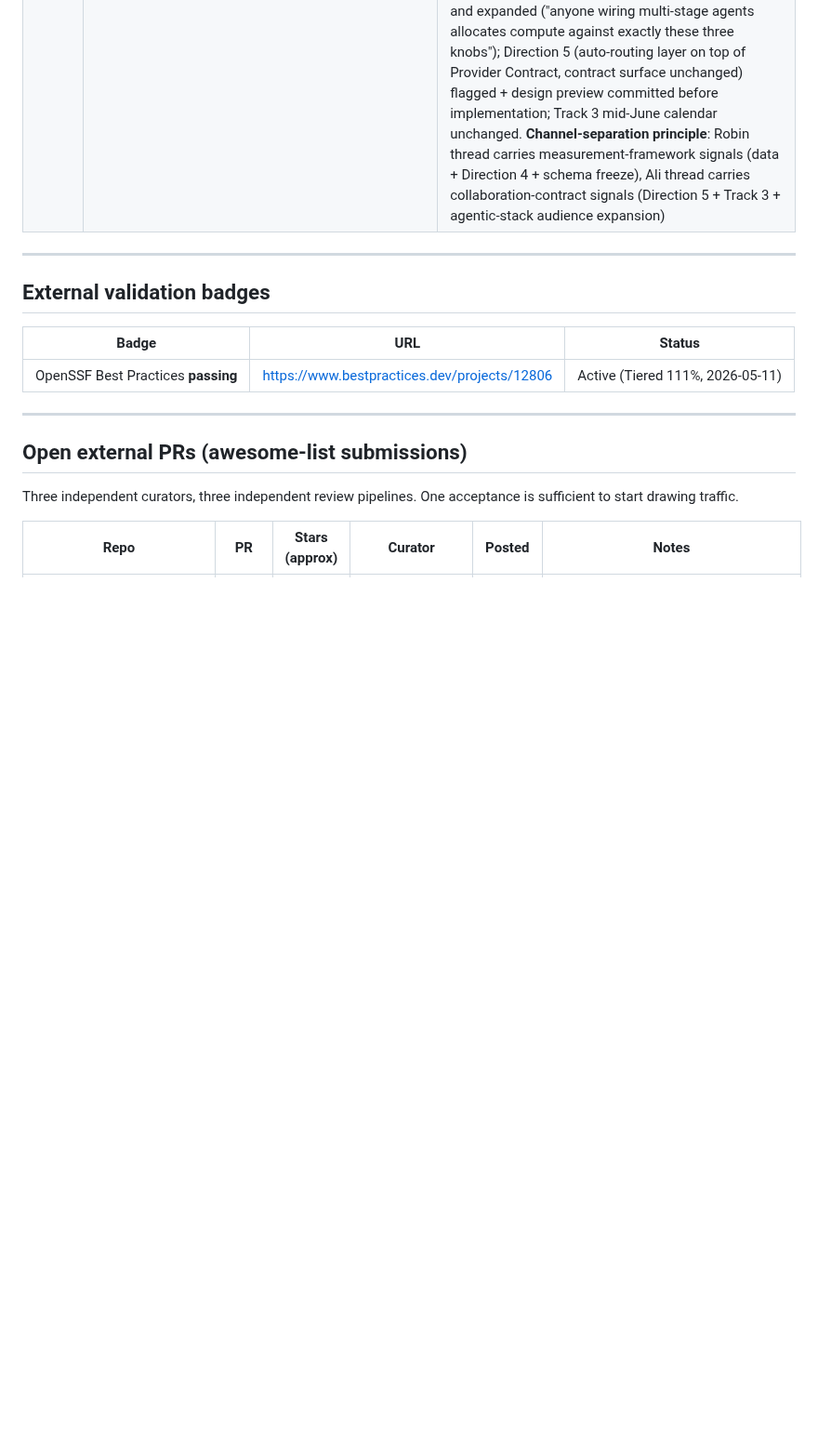
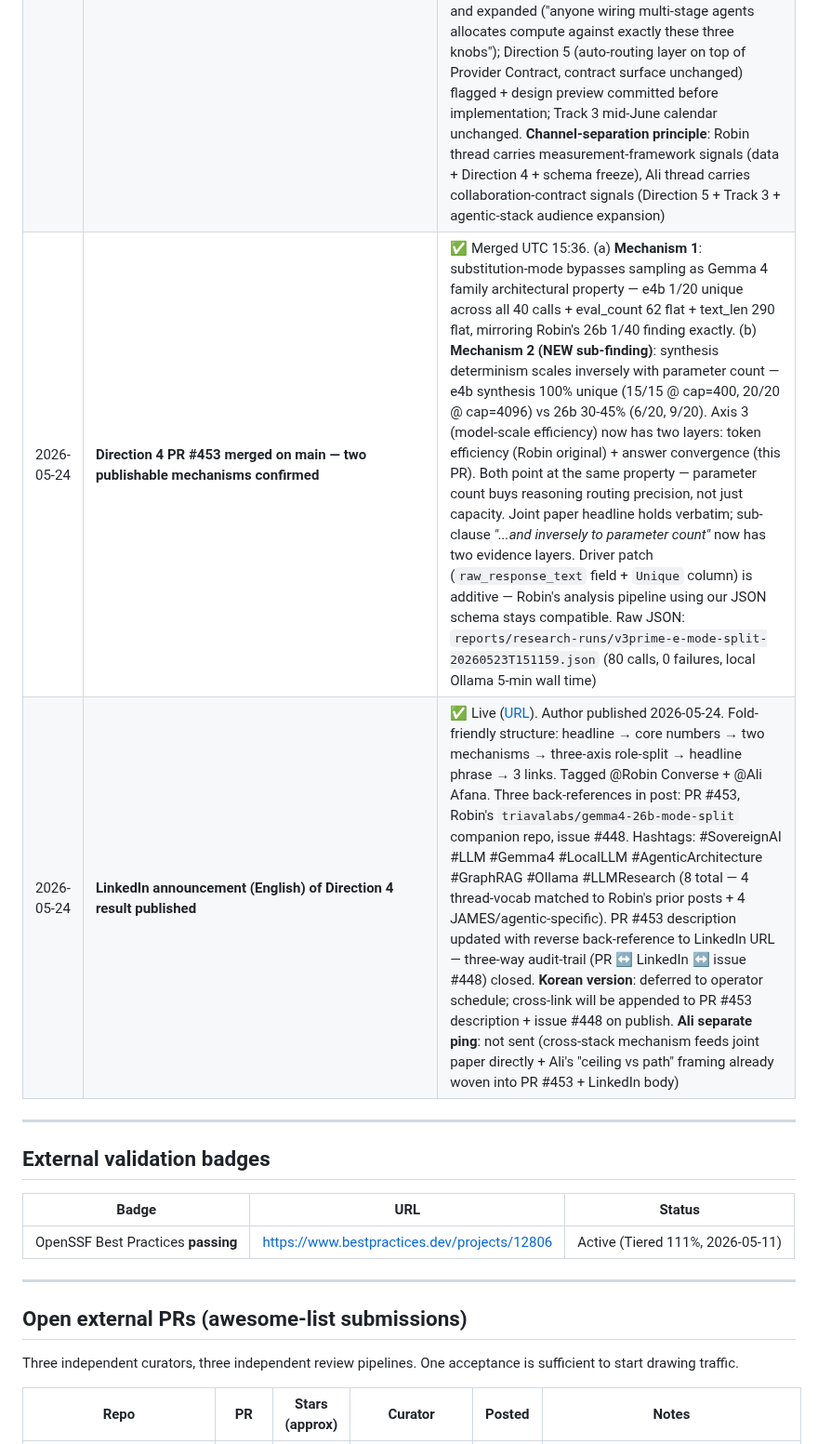
Before and after one commit to 222315AIS/James-RAG-Evol, a Markdown page: reports/promo-assets/launch-tracker.md, the part around the change. Shown at 93% size. Drawn GitHub-style; blank space fills up the shorter version.

Commit message:
docs(track-5): launch-tracker — 2 rows for Direction 4 PR #453 merge + LinkedIn English publish (#456)
## Summary

PR #449 (Stage 1.A docs plan) → PR #453 (Direction 4 result + driver patch) → LinkedIn English announcement 흐름의 후속 audit-trail 2 rows 추가.

## Rows added

1. **PR #453 머지 (UTC 15:36, 2026-05-24)** — Direction 4 result land + 2 publishable mechanism (axis 1 family-wide bypass + axis 3 answer-convergence sub-finding) + JSON schema additive 보증
2. **LinkedIn English announcement publish (2026-05-24)** — URL + 태그 (@Robin / @Ali) + 3개 back-link (PR / Robin repo / issue #448) + 8 hashtags + PR #453 description에 reverse back-reference 추가로 3-way audit-trail 완결. 한국어판은 operator 일정 따라 deferred

## Out of scope

- Korean LinkedIn version — operator publishes when ready; cross-link 처리는 publish 직후 별도 update
- Direction 5/1/2/3/6 등 후속 cycle — separate handover (`docs/handovers/v0.3.x-measurement-framework-track.md`)

## Verification

- [x] docs only (launch-tracker.md, 2 rows added after existing PR #449/#453 rows)
- [x] No code/test touched → CLAUDE.md rules #1/#2/#5 N/A
- [x] LinkedIn URL verified via WebFetch — first 200 chars + hashtags + key terms (Direction 4 / substitution / synthesis / Robin Converse) confirmed match

Co-authored-by: Claude Opus 4.7 (1M context) <noreply@anthropic.com>

```diff
--- a/reports/promo-assets/launch-tracker.md
+++ b/reports/promo-assets/launch-tracker.md
@@ -90,6 +90,8 @@
 | 2026-05-23 | **Robin Converse LinkedIn re-share of issue #448 — public top-level post mirroring her GitHub issue body** | ✅ Same data + 3-axis read as issue #448, re-posted as a stand-alone LinkedIn entry rather than buried in the joint-thread sub-reply chain. Signals (a) confidence in publishing the cross-stack result openly, (b) confirms 3-axis framing for silent readers who don't follow the PR #440 thread, (c) creates a public surface where Ali's reply (next row) can stand on its own. Triggered our top-level reply (substantive — data ack + Direction 4 announce + PR #449 reference + JSON freeze re-confirm) |
 | 2026-05-23 | **Ali Afana LinkedIn reply to Robin — 3-axis endorsement + "ceiling vs path" reframe + design-lever extension** | ✅ Verbatim: *"Robin Converse — 'parameters buying reasoning efficiency, not just capacity' is the third axis. The 9× synthesis delta at 26b says scale isn't lifting the ceiling; it's shortening the path to the same answer. Three axes lock in: Jiwon's workload gradient, your mode split, your model-scale axis. Each is a different design lever for any agentic stack with enough context capacity."* **Three substantive moves**: (a) endorses Robin's "parameters buying reasoning efficiency, not just capacity" as 3rd axis verbatim — 3-author lock confirmed; (b) **NEW framing** — "scale isn't lifting the ceiling; it's shortening the path to the same answer" — recasts the 9× efficiency delta as routing efficiency rather than capacity gain (model finds the policy exception faster, not deeper); (c) **audience expansion** — elevates 3 axes to "design levers for any agentic stack with enough context capacity" — joint piece target widens from Gemma 4 readers to anyone wiring multi-stage agents. Triggered our sub-thread reply (substantive — ceiling-vs-path acceptance + design-lever endorse + Direction 5 design-preview commitment + Track 3 calendar re-confirm) |
 | 2026-05-23 | **Outgoing LinkedIn replies — separate threads to Robin (top-level) + Ali (sub-thread)** | ✅ Two separate replies rather than one combined, to preserve thread-level acknowledgment clarity + give silent readers two distinct dialogue arcs. **Reply to Robin** (top-level): data received; Direction 4 (e4b unique-count re-run) in flight to test whether 1/40 bit-for-bit determinism is family-wide or 26b-specific; PR #449 + 3-axis joint paper role-split (workload gradient / mode split + model-scale / deployment context) recapped; JSON schema stays frozen, additive fields only. **Reply to Ali** (sub-thread): "shortening the path to the same answer" framing accepted — 49 vs 450 tokens = same destination, shorter route, belongs in joint piece; "design lever for any agentic stack" agreed and expanded ("anyone wiring multi-stage agents allocates compute against exactly these three knobs"); Direction 5 (auto-routing layer on top of Provider Contract, contract surface unchanged) flagged + design preview committed before implementation; Track 3 mid-June calendar unchanged. **Channel-separation principle**: Robin thread carries measurement-framework signals (data + Direction 4 + schema freeze), Ali thread carries collaboration-contract signals (Direction 5 + Track 3 + agentic-stack audience expansion) |
+| 2026-05-24 | **Direction 4 PR #453 merged on main — two publishable mechanisms confirmed** | ✅ Merged UTC 15:36. (a) **Mechanism 1**: substitution-mode bypasses sampling as Gemma 4 family architectural property — e4b 1/20 unique across all 40 calls + eval_count 62 flat + text_len 290 flat, mirroring Robin's 26b 1/40 finding exactly. (b) **Mechanism 2 (NEW sub-finding)**: synthesis determinism scales inversely with parameter count — e4b synthesis 100% unique (15/15 @ cap=400, 20/20 @ cap=4096) vs 26b 30-45% (6/20, 9/20). Axis 3 (model-scale efficiency) now has two layers: token efficiency (Robin original) + answer convergence (this PR). Both point at the same property — parameter count buys reasoning routing precision, not just capacity. Joint paper headline holds verbatim; sub-clause *"...and inversely to parameter count"* now has two evidence layers. Driver patch (`raw_response_text` field + `Unique` column) is additive — Robin's analysis pipeline using our JSON schema stays compatible. Raw JSON: `reports/research-runs/v3prime-e-mode-split-20260523T151159.json` (80 calls, 0 failures, local Ollama 5-min wall time) |
+| 2026-05-24 | **LinkedIn announcement (English) of Direction 4 result published** | ✅ Live ([URL](https://www.linkedin.com/posts/jiwon-seo-8b8649237_sovereignai-llm-gemma4-share-7463978849412857856-T4Cu/)). Author published 2026-05-24. Fold-friendly structure: headline → core numbers → two mechanisms → three-axis role-split → headline phrase → 3 links. Tagged @Robin Converse + @Ali Afana. Three back-references in post: PR #453, Robin's `triavalabs/gemma4-26b-mode-split` companion repo, issue #448. Hashtags: #SovereignAI #LLM #Gemma4 #LocalLLM #AgenticArchitecture #GraphRAG #Ollama #LLMResearch (8 total — 4 thread-vocab matched to Robin's prior posts + 4 JAMES/agentic-specific). PR #453 description updated with reverse back-reference to LinkedIn URL — three-way audit-trail (PR ↔ LinkedIn ↔ issue #448) closed. **Korean version**: deferred to operator schedule; cross-link will be appended to PR #453 description + issue #448 on publish. **Ali separate ping**: not sent (cross-stack mechanism feeds joint paper directly + Ali's "ceiling vs path" framing already woven into PR #453 + LinkedIn body) |
 
 ---
 
```
